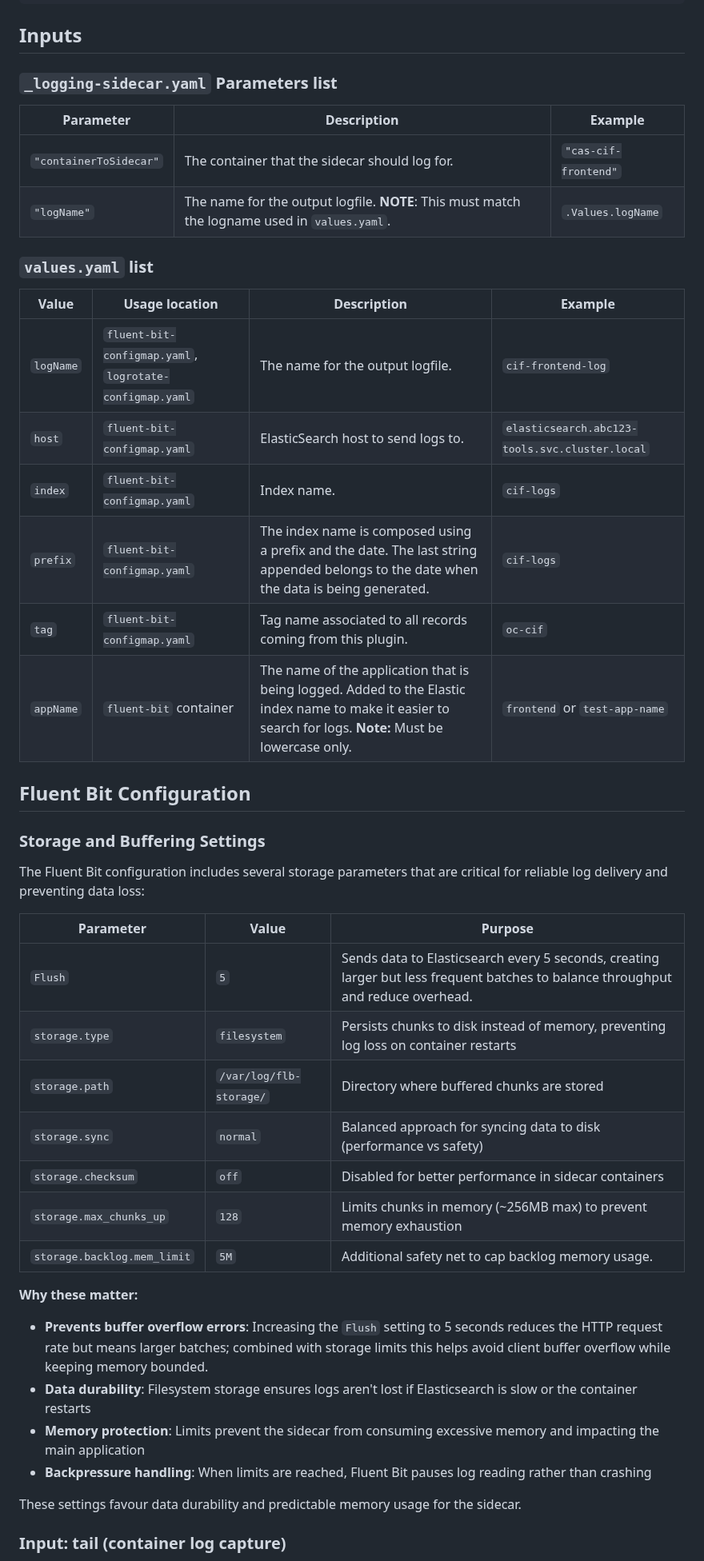
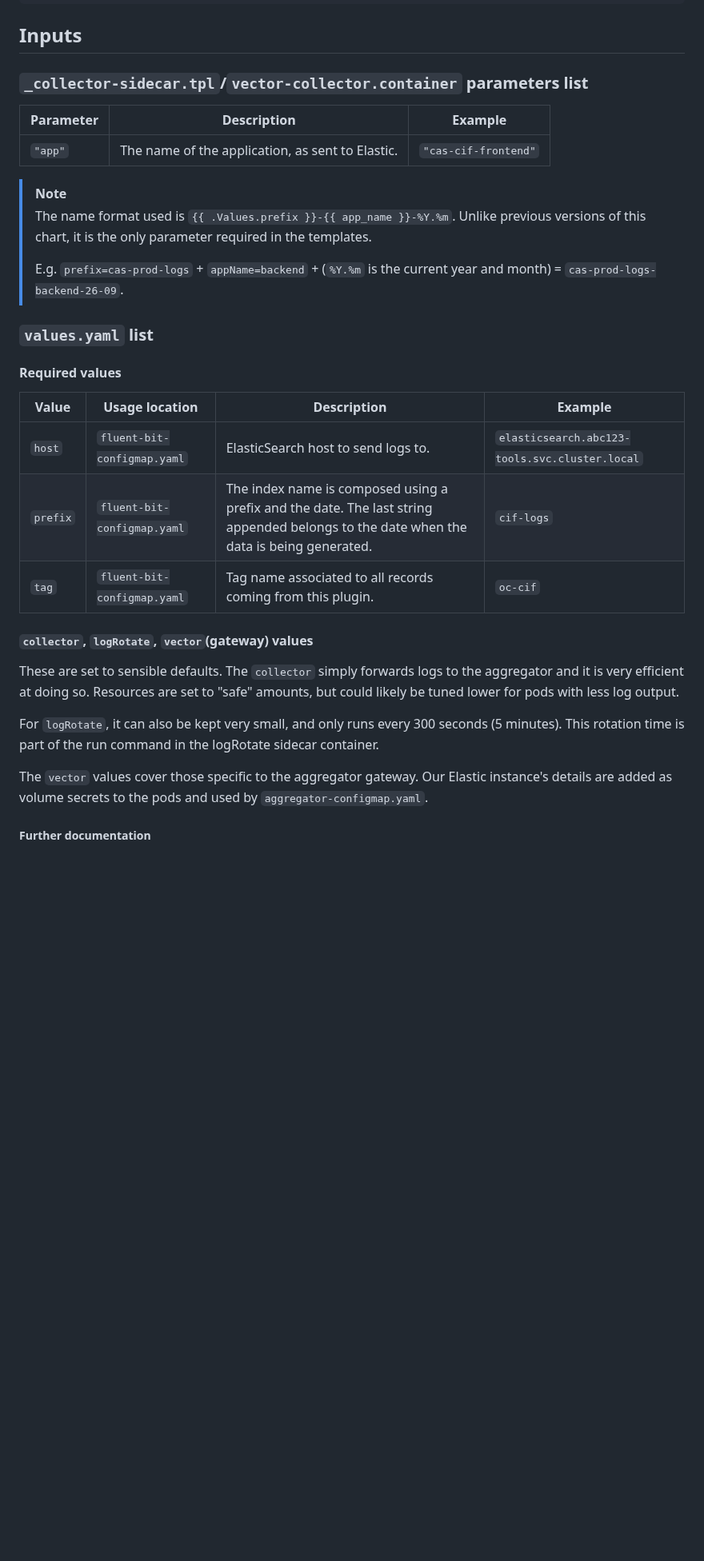
Before and after one commit to bcgov/cas-pipeline, a Markdown page: helm/cas-logging-sidecar/README.md, the part around one of its changes. Shown at 80% size. GitHub-like rendering; blank space fills up the shorter version.

```diff
--- a/helm/cas-logging-sidecar/README.md
+++ b/helm/cas-logging-sidecar/README.md
@@ -233,47 +232,35 @@ spec:
 
 ## Inputs
 
-### `_logging-sidecar.yaml` Parameters list
+### `_collector-sidecar.tpl`/`vector-collector.container` parameters list
 
-| Parameter | Description | Example |
-| --- | --- | --- |
-| `"containerToSidecar"` | The container that the sidecar should log for. | `"cas-cif-frontend"` |
-| `"logName"` | The name for the output logfile. **NOTE**: This must match the logname used in `values.yaml`. | `.Values.logName` |
+| Parameter | Description                                      | Example              |
+| --------- | ------------------------------------------------ | -------------------- |
+| `"app"`   | The name of the application, as sent to Elastic. | `"cas-cif-frontend"` |
+
+> [!NOTE]
+> The name format used is `{{ .Values.prefix }}-{{ app_name }}-%Y.%m`. Unlike previous versions of this chart, it is the only parameter required in the templates.
+>
+> E.g. `prefix=cas-prod-logs` + `appName=backend` + (`%Y.%m` is the current year and month) = `cas-prod-logs-backend-26-09`.
 
 ### `values.yaml` list
 
-| Value | Usage location | Description                                                                                                                                           | Example                                        |
-| --- | --- |-------------------------------------------------------------------------------------------------------------------------------------------------------|------------------------------------------------|
-| `logName` | `fluent-bit-configmap.yaml`, `logrotate-configmap.yaml` | The name for the output logfile.                                                                                                                      | `cif-frontend-log`                             |
-| `host` | `fluent-bit-configmap.yaml` | ElasticSearch host to send logs to.                                                                                                                   | `elasticsearch.abc123-tools.svc.cluster.local` |
-| `index` | `fluent-bit-configmap.yaml` | Index name.                                                                                                                                           | `cif-logs`                                     |
-| `prefix` | `fluent-bit-configmap.yaml` | The index name is composed using a prefix and the date. The last string appended belongs to the date when the data is being generated.                | `cif-logs`                                     |
-| `tag` | `fluent-bit-configmap.yaml` | Tag name associated to all records coming from this plugin.                                                                                           | `oc-cif`                                       |
-| `appName`  | `fluent-bit` container                   | The name of the application that is being logged. Added to the Elastic index name to make it easier to search for logs. **Note:** Must be lowercase only. | `frontend` or `test-app-name`                                 |
+#### Required values
 
-## Fluent Bit Configuration
+| Value    | Usage location              | Description                                                                                                                            | Example                                        |
+| -------- | --------------------------- | -------------------------------------------------------------------------------------------------------------------------------------- | ---------------------------------------------- |
+| `host`   | `fluent-bit-configmap.yaml` | ElasticSearch host to send logs to.                                                                                                    | `elasticsearch.abc123-tools.svc.cluster.local` |
+| `prefix` | `fluent-bit-configmap.yaml` | The index name is composed using a prefix and the date. The last string appended belongs to the date when the data is being generated. | `cif-logs`                                     |
+| `tag`    | `fluent-bit-configmap.yaml` | Tag name associated to all records coming from this plugin.                                                                            | `oc-cif`                                       |
 
-### Storage and Buffering Settings
 
-The Fluent Bit configuration includes several storage parameters that are critical for reliable log delivery and preventing data loss:
+#### `collector`, `logRotate`, `vector`(gateway) values
 
-| Parameter | Value | Purpose |
-| --- | --- | --- |
-| `Flush` | `5` | Sends data to Elasticsearch every 5 seconds, creating larger but less frequent batches to balance throughput and reduce overhead. |
-| `storage.type` | `filesystem` | Persists chunks to disk instead of memory, preventing log loss on container restarts |
-| `storage.path` | `/var/log/flb-storage/` | Directory where buffered chunks are stored |
-| `storage.sync` | `normal` | Balanced approach for syncing data to disk (performance vs safety) |
-| `storage.checksum` | `off` | Disabled for better performance in sidecar containers |
-| `storage.max_chunks_up` | `128` | Limits chunks in memory (~256MB max) to prevent memory exhaustion |
-| `storage.backlog.mem_limit` | `5M` | Additional safety net to cap backlog memory usage. |
+These are set to sensible defaults. The `collector` simply forwards logs to the aggregator and it is very efficient at doing so. Resources are set to "safe" amounts, but could likely be tuned lower for pods with less log output.
 
-**Why these matter:**
-- **Prevents buffer overflow errors**: Increasing the `Flush` setting to 5 seconds reduces the HTTP request rate but means larger batches; combined with storage limits this helps avoid client buffer overflow while keeping memory bounded.
-- **Data durability**: Filesystem storage ensures logs aren't lost if Elasticsearch is slow or the container restarts
-- **Memory protection**: Limits prevent the sidecar from consuming excessive memory and impacting the main application
-- **Backpressure handling**: When limits are reached, Fluent Bit pauses log reading rather than crashing
+For `logRotate`, it can also be kept very small, and only runs every 300 seconds (5 minutes). This rotation time is part of the run command in the logRotate sidecar container.
 
-These settings favour data durability and predictable memory usage for the sidecar.
+The `vector` values cover those specific to the aggregator gateway. Our Elastic instance's details are added as volume secrets to the pods and used by `aggregator-configmap.yaml`.
 
-### Input: tail (container log capture)
+##### Further documentation
 
```
Also changed, not shown: other parts of helm/cas-logging-sidecar/README.md (+31 -30 lines).
